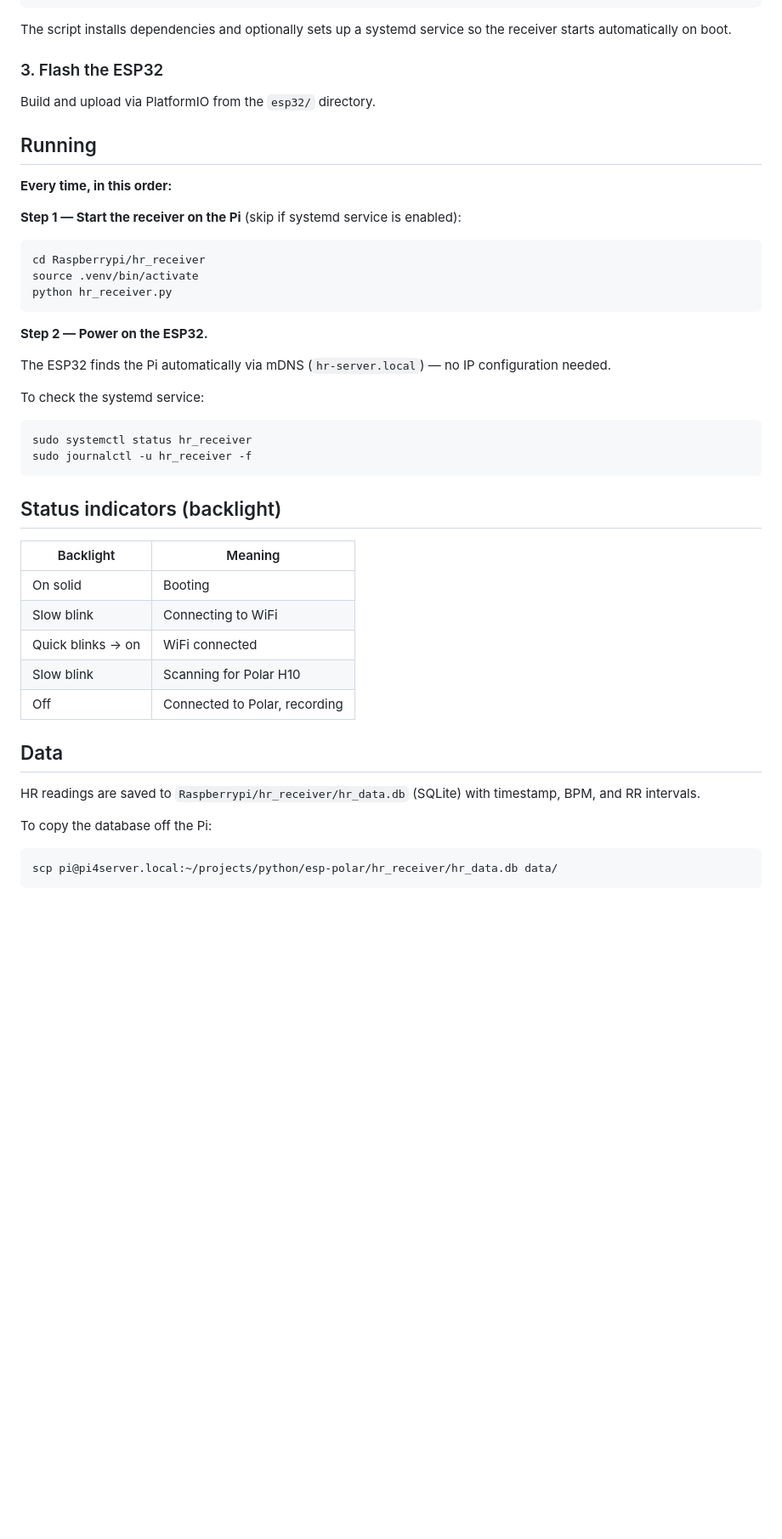
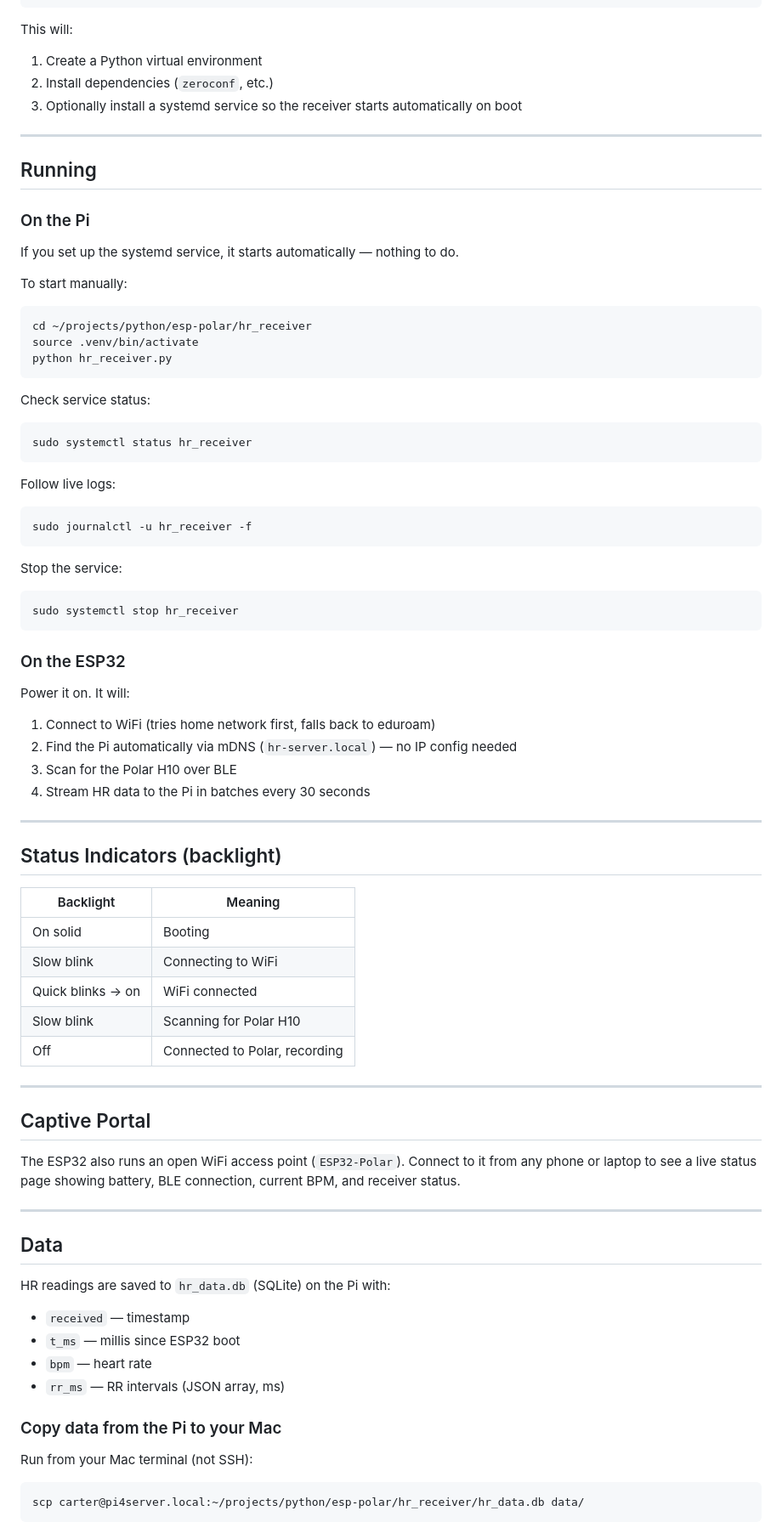
Before and after one commit to carterpatwill/polarh10-esp32, a Markdown page: README.md, the part around one of its changes. Shown at 85% size. Drawn GitHub-style; blank space fills up the shorter version.

````diff
--- a/README.md
+++ b/README.md
@@ -42,34 +78,56 @@ cd Raspberrypi/hr_receiver
 bash install.sh
 ```
 
-The script installs dependencies and optionally sets up a systemd service so the receiver starts automatically on boot.
+This will:
+1. Create a Python virtual environment
+2. Install dependencies (`zeroconf`, etc.)
+3. Optionally install a systemd service so the receiver starts automatically on boot
 
-### 3. Flash the ESP32
-
-Build and upload via PlatformIO from the `esp32/` directory.
+---
 
 ## Running
 
-**Every time, in this order:**
+### On the Pi
 
-**Step 1 — Start the receiver on the Pi** (skip if systemd service is enabled):
+If you set up the systemd service, it starts automatically — nothing to do.
+
+To start manually:
+
 ```bash
-cd Raspberrypi/hr_receiver
+cd ~/projects/python/esp-polar/hr_receiver
 source .venv/bin/activate
 python hr_receiver.py
 ```
 
-**Step 2 — Power on the ESP32.**
+Check service status:
 
-The ESP32 finds the Pi automatically via mDNS (`hr-server.local`) — no IP configuration needed.
-
-To check the systemd service:
 ```bash
 sudo systemctl status hr_receiver
+```
+
+Follow live logs:
+
+```bash
 sudo journalctl -u hr_receiver -f
 ```
 
-## Status indicators (backlight)
+Stop the service:
+
+```bash
+sudo systemctl stop hr_receiver
+```
+
+### On the ESP32
+
+Power it on. It will:
+1. Connect to WiFi (tries home network first, falls back to eduroam)
+2. Find the Pi automatically via mDNS (`hr-server.local`) — no IP config needed
+3. Scan for the Polar H10 over BLE
+4. Stream HR data to the Pi in batches every 30 seconds
+
+---
+
+## Status Indicators (backlight)
 
 | Backlight | Meaning |
 |---|---|
@@ -79,11 +137,26 @@ sudo journalctl -u hr_receiver -f
 | Slow blink | Scanning for Polar H10 |
 | Off | Connected to Polar, recording |
 
+---
+
+## Captive Portal
+
+The ESP32 also runs an open WiFi access point (`ESP32-Polar`). Connect to it from any phone or laptop to see a live status page showing battery, BLE connection, current BPM, and receiver status.
+
+---
+
 ## Data
 
-HR readings are saved to `Raspberrypi/hr_receiver/hr_data.db` (SQLite) with timestamp, BPM, and RR intervals.
+HR readings are saved to `hr_data.db` (SQLite) on the Pi with:
+- `received` — timestamp
+- `t_ms` — millis since ESP32 boot
+- `bpm` — heart rate
+- `rr_ms` — RR intervals (JSON array, ms)
 
-To copy the database off the Pi:
+### Copy data from the Pi to your Mac
+
+Run from your Mac terminal (not SSH):
+
 ```bash
-scp pi@pi4server.local:~/projects/python/esp-polar/hr_receiver/hr_data.db data/
+scp carter@pi4server.local:~/projects/python/esp-polar/hr_receiver/hr_data.db data/
 ```
````
Also changed, not shown: other parts of README.md (+59 -13 lines), PolarH10.png (added), RasberryPi-1G.jpg (added).
